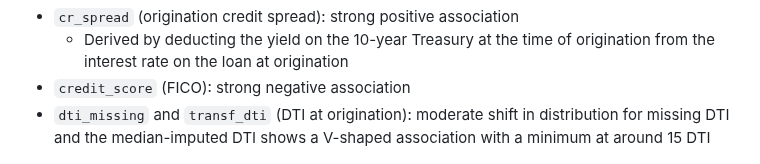
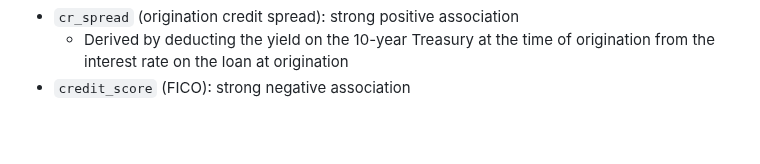
Before and after one commit to antonio-apm/credit-risk-hazard-model, a Markdown page: README.md, the part around the change. Rendered like a GitHub page; blank space fills up the shorter version.

```diff
--- a/README.md
+++ b/README.md
@@ -48,7 +48,6 @@ The scatterplots show the covariates on the x-axis plotted against the logit tra
 - `cr_spread` (origination credit spread): strong positive association
     - Derived by deducting the yield on the 10-year Treasury at the time of origination from the interest rate on the loan at origination
 - `credit_score` (FICO): strong negative association
-- `dti_missing` and `transf_dti` (DTI at origination): moderate shift in distribution for missing DTI and the median-imputed DTI shows a V-shaped association with a minimum at around 15 DTI
 <p align="center">
     <img src="figures/cr_spread_1.png" width="400">
     <img src="figures/credit_score_1.png" width="400">
```
